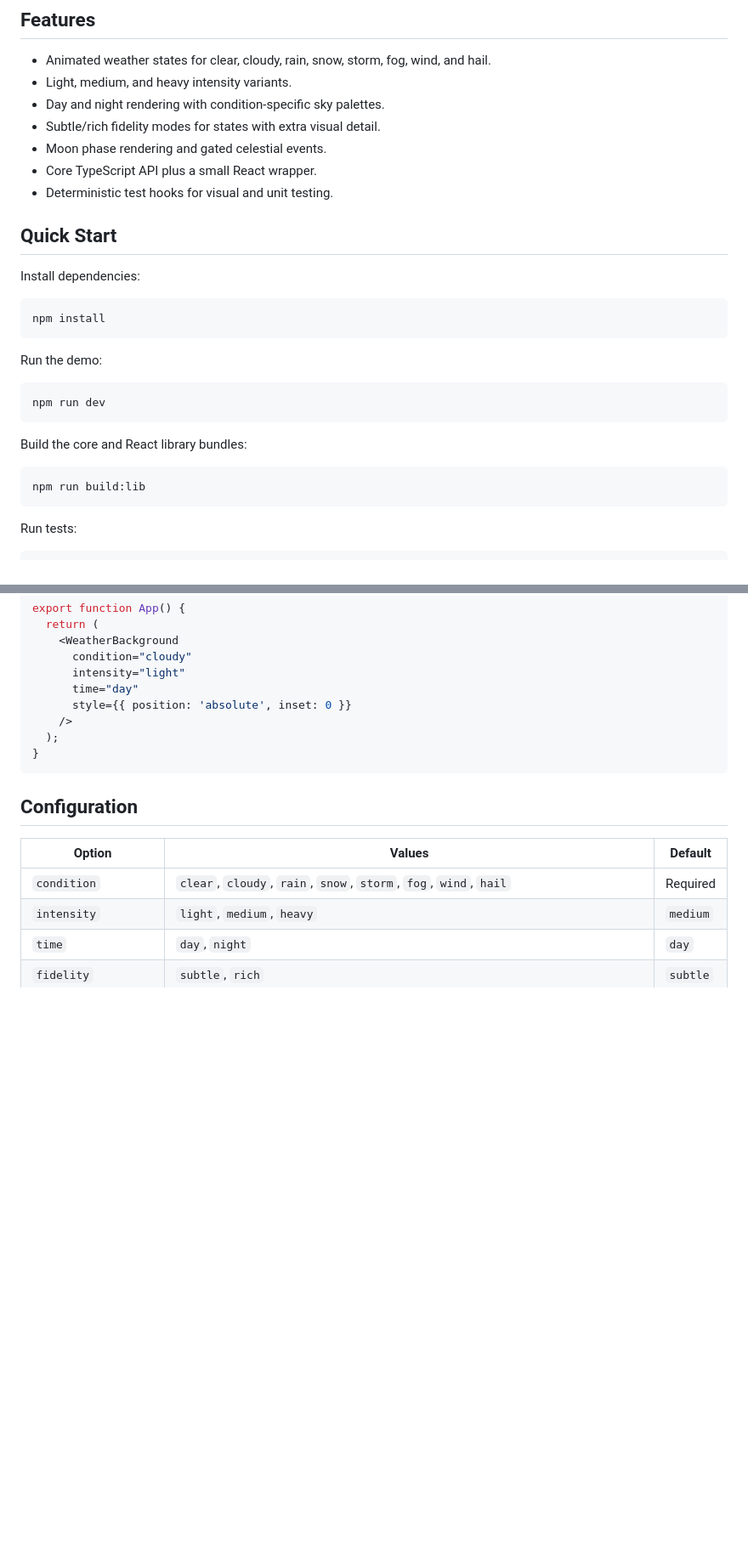
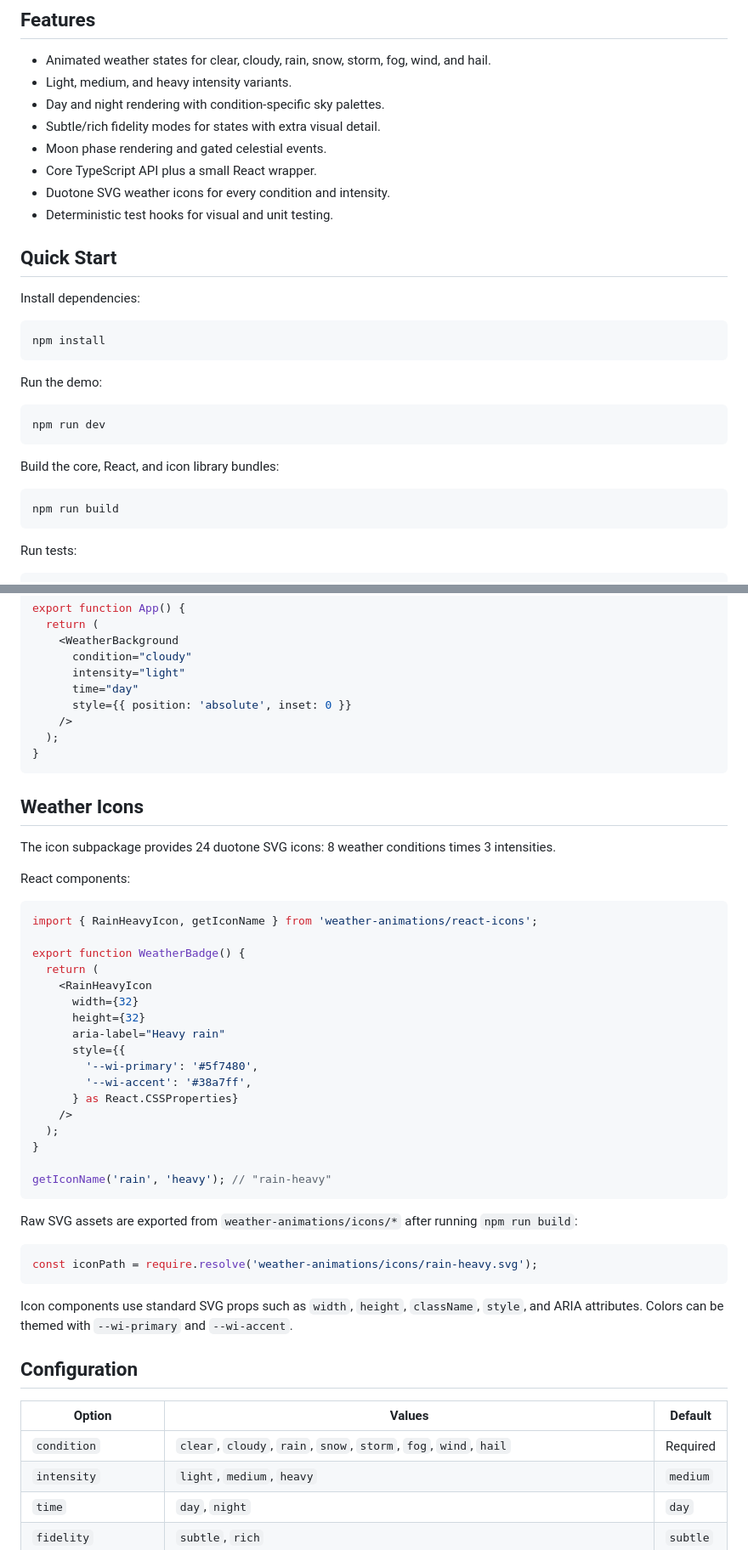
Before and after one commit to g3sthousen/weather-animations, a Markdown page: README.md, 2 parts joined by grey strips. Shown at 85% size. Rendered like a GitHub page; blank space fills up the shorter version.

Commit message:
docs: document weather icon package

````diff
--- a/README.md
+++ b/README.md
@@ -10,6 +10,7 @@ Canvas-powered TypeScript weather backgrounds with smooth transitions, configura
 - Subtle/rich fidelity modes for states with extra visual detail.
 - Moon phase rendering and gated celestial events.
 - Core TypeScript API plus a small React wrapper.
+- Duotone SVG weather icons for every condition and intensity.
 - Deterministic test hooks for visual and unit testing.
 
 ## Quick Start
@@ -26,10 +27,10 @@ Run the demo:
 npm run dev
 ```
 
-Build the core and React library bundles:
+Build the core, React, and icon library bundles:
 
 ```bash
-npm run build:lib
+npm run build
 ```
 
 Run tests:
@@ -89,6 +90,40 @@ export function App() {
 }
 ```
 
+## Weather Icons
+
+The icon subpackage provides 24 duotone SVG icons: 8 weather conditions times 3 intensities.
+
+React components:
+
+```tsx
+import { RainHeavyIcon, getIconName } from 'weather-animations/react-icons';
+
+export function WeatherBadge() {
+  return (
+    <RainHeavyIcon
+      width={32}
+      height={32}
+      aria-label="Heavy rain"
+      style={{
+        '--wi-primary': '#5f7480',
+        '--wi-accent': '#38a7ff',
+      } as React.CSSProperties}
+    />
+  );
+}
+
+getIconName('rain', 'heavy'); // "rain-heavy"
+```
+
+Raw SVG assets are exported from `weather-animations/icons/*` after running `npm run build`:
+
+```ts
+const iconPath = require.resolve('weather-animations/icons/rain-heavy.svg');
+```
+
+Icon components use standard SVG props such as `width`, `height`, `className`, `style`, and ARIA attributes. Colors can be themed with `--wi-primary` and `--wi-accent`.
+
 ## Configuration
 
 | Option | Values | Default |
````
Also changed, not shown: other parts of README.md (+1 -0 lines).
